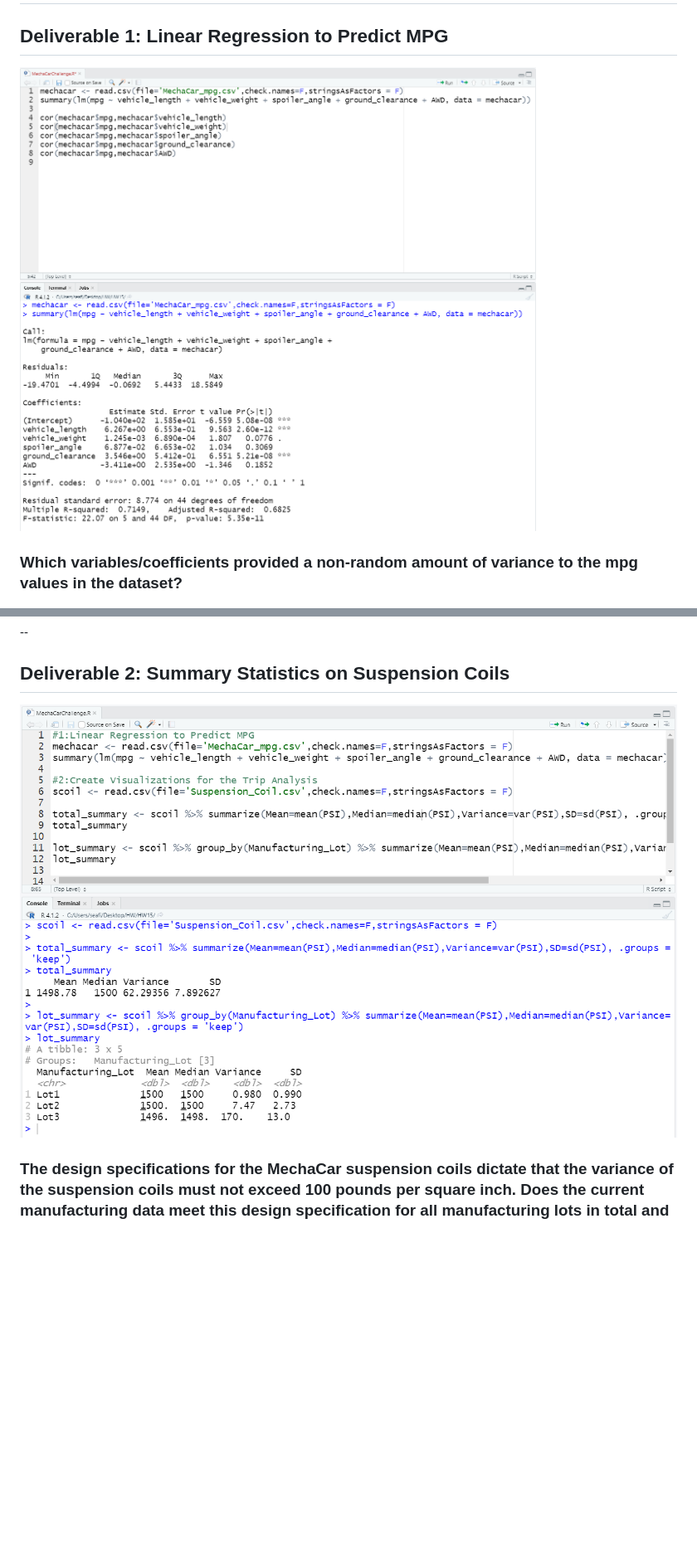
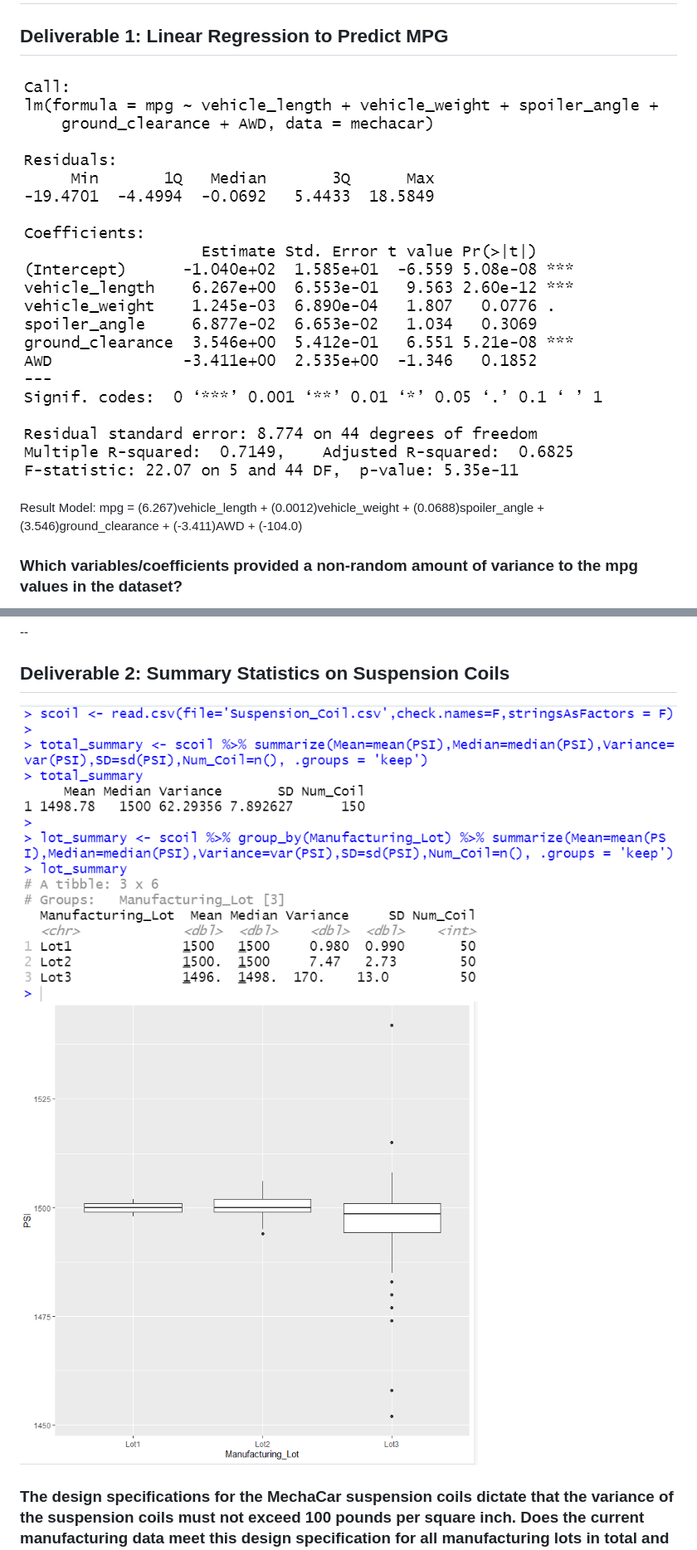
Before and after one commit to seafishleo/HW, a Markdown page: HW15/README.md, 2 parts joined by grey strips. Shown: that part at 83% size. Drawn GitHub-style; pictures changed too: HW15/1.png, HW15/2.png, HW15/3.png (added); blank space fills up the shorter version.

```diff
--- a/HW15/README.md
+++ b/HW15/README.md
@@ -3,6 +3,8 @@
 ## Deliverable 1: Linear Regression to Predict MPG
 
 ![GITHUB](https://github.com/seafishleo/HW/blob/master/HW15/1.png)
+
+Result Model: mpg = (6.267)vehicle_length + (0.0012)vehicle_weight + (0.0688)spoiler_angle + (3.546)ground_clearance + (-3.411)AWD + (-104.0)
 
 ### Which variables/coefficients provided a non-random amount of variance to the mpg values in the dataset?
 --
@@ -15,6 +17,7 @@
 ## Deliverable 2: Summary Statistics on Suspension Coils
 
 ![GITHUB](https://github.com/seafishleo/HW/blob/master/HW15/2.png)
+![GITHUB](https://github.com/seafishleo/HW/blob/master/HW15/3.png)
 
 ### The design specifications for the MechaCar suspension coils dictate that the variance of the suspension coils must not exceed 100 pounds per square inch. Does the current manufacturing data meet this design specification for all manufacturing lots in total and each lot individually? Why or why not?
 --
```
Also changed, not shown: other parts of HW15/README.md (+5 -2 lines), HW15/4.png (added), HW15/5.png (added), 1 other file.
